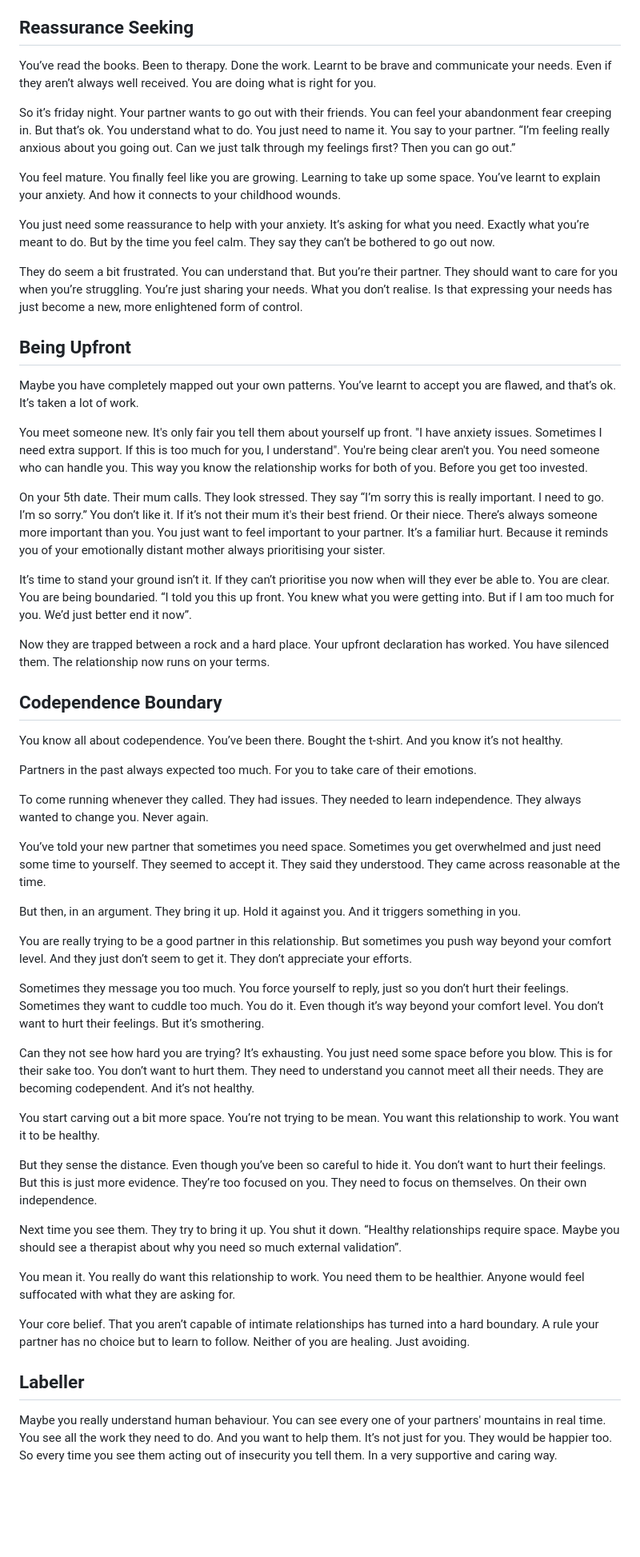
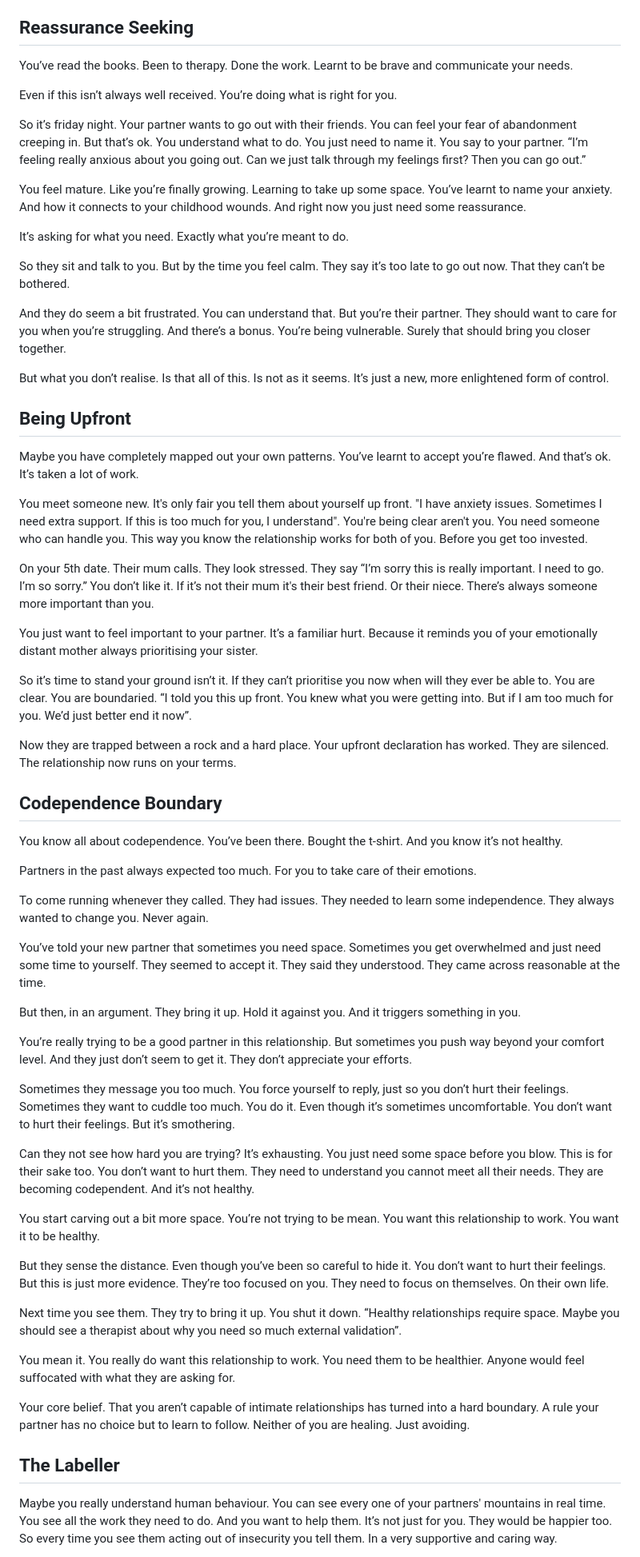
Before and after one commit to Nichola-Roberts/Website, a Markdown page: content.md, the part around the change printed below. Shown: that part at 80% size. GitHub-like rendering; blank space fills up the shorter version.

Commit message:
Update content.md with new sections on reassurance seeking, boundaries, and author's note

```diff
--- a/content.md
+++ b/content.md
@@ -607,47 +607,55 @@ When actually in reality. All we’ve done. Is built a structure upon a structur
 
 
 ## Reassurance Seeking
-You’ve read the books. Been to therapy. Done the work. Learnt to be brave and communicate your needs. Even if they aren’t always well received. You are doing what is right for you.
+You’ve read the books. Been to therapy. Done the work. Learnt to be brave and communicate your needs.
 
-So it’s friday night. Your partner wants to go out with their friends. You can feel your abandonment fear creeping in. But that’s ok. You understand what to do. You just need to name it. You say to your partner. “I’m feeling really anxious about you going out. Can we just talk through my feelings first? Then you can go out.”
+Even if this isn’t always well received. You’re doing what is right for you.
 
-You feel mature. You finally feel like you are growing. Learning to take up some space. You’ve learnt to explain your anxiety. And how it connects to your childhood wounds.
+So it’s friday night. Your partner wants to go out with their friends. You can feel your fear of abandonment creeping in. But that’s ok. You understand what to do. You just need to name it. You say to your partner. “I’m feeling really anxious about you going out. Can we just talk through my feelings first? Then you can go out.”
 
-You just need some reassurance to help with your anxiety. It’s asking for what you need. Exactly what you’re meant to do. But by the time you feel calm. They say they can’t be bothered to go out now.
+You feel mature. Like you’re finally growing. Learning to take up some space. You’ve learnt to name your anxiety. And how it connects to your childhood wounds. And right now you just need some reassurance.
 
-They do seem a bit frustrated. You can understand that. But you’re their partner. They should want to care for you when you’re struggling. You’re just sharing your needs. What you don’t realise. Is that expressing your needs has just become a new, more enlightened form of control.
+It’s asking for what you need. Exactly what you’re meant to do.
+
+So they sit and talk to you. But by the time you feel calm. They say it’s too late to go out now. That they can’t be bothered.
+
+And they do seem a bit frustrated. You can understand that. But you’re their partner. They should want to care for you when you’re struggling. And there’s a bonus. You’re being vulnerable. Surely that should bring you closer together.
+
+But what you don’t realise. Is that all of this. Is not as it seems. It’s just a new, more enlightened form of control.
 
 ## Being Upfront
-Maybe you have completely mapped out your own patterns. You’ve learnt to accept you are flawed, and that’s ok. It’s taken a lot of work.
+Maybe you have completely mapped out your own patterns. You’ve learnt to accept you’re flawed. And that’s ok. It’s taken a lot of work.
 
 You meet someone new. It's only fair you tell them about yourself up front. "I have anxiety issues. Sometimes I need extra support. If this is too much for you, I understand". You're being clear aren't you. You need someone who can handle you. This way you know the relationship works for both of you. Before you get too invested.
 
-On your 5th date. Their mum calls. They look stressed. They say “I’m sorry this is really important. I need to go. I’m so sorry.” You don’t like it. If it’s not their mum it's their best friend. Or their niece. There’s always someone more important than you. You just want to feel important to your partner. It’s a familiar hurt. Because it reminds you of your emotionally distant mother always prioritising your sister.
+On your 5th date. Their mum calls. They look stressed. They say “I’m sorry this is really important. I need to go. I’m so sorry.” You don’t like it. If it’s not their mum it's their best friend. Or their niece. There’s always someone more important than you.
 
-It’s time to stand your ground isn’t it. If they can’t prioritise you now when will they ever be able to. You are clear. You are being boundaried. “I told you this up front. You knew what you were getting into. But if I am too much for you. We’d just better end it now”.
+You just want to feel important to your partner. It’s a familiar hurt. Because it reminds you of your emotionally distant mother always prioritising your sister.
 
-Now they are trapped between a rock and a hard place. Your upfront declaration has worked. You have silenced them. The relationship now runs on your terms.
+So it’s time to stand your ground isn’t it. If they can’t prioritise you now when will they ever be able to. You are clear. You are boundaried. “I told you this up front. You knew what you were getting into. But if I am too much for you. We’d just better end it now”.
+
+Now they are trapped between a rock and a hard place. Your upfront declaration has worked. They are silenced. The relationship now runs on your terms.
 
 ## Codependence Boundary
 You know all about codependence. You’ve been there. Bought the t-shirt. And you know it’s not healthy.
 
 Partners in the past always expected too much. For you to take care of their emotions.
 
-To come running whenever they called. They had issues. They needed to learn independence. They always wanted to change you. Never again.
+To come running whenever they called. They had issues. They needed to learn some independence. They always wanted to change you. Never again.
 
 You’ve told your new partner that sometimes you need space. Sometimes you get overwhelmed and just need some time to yourself. They seemed to accept it. They said they understood. They came across reasonable at the time.
 
 But then, in an argument. They bring it up. Hold it against you. And it triggers something in you.
 
-You are really trying to be a good partner in this relationship. But sometimes you push way beyond your comfort level. And they just don’t seem to get it. They don’t appreciate your efforts.
+You’re really trying to be a good partner in this relationship. But sometimes you push way beyond your comfort level. And they just don’t seem to get it. They don’t appreciate your efforts.
 
-Sometimes they message you too much. You force yourself to reply, just so you don’t hurt their feelings. Sometimes they want to cuddle too much. You do it. Even though it’s way beyond your comfort level. You don’t want to hurt their feelings. But it’s smothering.
+Sometimes they message you too much. You force yourself to reply, just so you don’t hurt their feelings. Sometimes they want to cuddle too much. You do it. Even though it’s sometimes uncomfortable. You don’t want to hurt their feelings. But it’s smothering.
 
 Can they not see how hard you are trying? It’s exhausting. You just need some space before you blow. This is for their sake too. You don’t want to hurt them. They need to understand you cannot meet all their needs. They are becoming codependent. And it’s not healthy.
 
 You start carving out a bit more space. You’re not trying to be mean. You want this relationship to work. You want it to be healthy.
 
-But they sense the distance. Even though you’ve been so careful to hide it. You don’t want to hurt their feelings. But this is just more evidence. They’re too focused on you. They need to focus on themselves. On their own independence.
+But they sense the distance. Even though you’ve been so careful to hide it. You don’t want to hurt their feelings. But this is just more evidence. They’re too focused on you. They need to focus on themselves. On their own life.
 
 Next time you see them. They try to bring it up. You shut it down. “Healthy relationships require space. Maybe you should see a therapist about why you need so much external validation”.
 
@@ -655,7 +663,7 @@ You mean it. You really do want this relationship to work. You need them to be h
 
 Your core belief. That you aren’t capable of intimate relationships has turned into a hard boundary. A rule your partner has no choice but to learn to follow. Neither of you are healing. Just avoiding.
 
-## Labeller
+## The Labeller
 Maybe you really understand human behaviour. You can see every one of your partners' mountains in real time. You see all the work they need to do. And you want to help them. It’s not just for you. They would be happier too. So every time you see them acting out of insecurity you tell them. In a very supportive and caring way.
 
 And they hear it. They acknowledge what you’re saying. They can see it too. They understand it intellectually. But it doesn't seem to be helping. They are still repeating the same patterns. Over and over.
```
Also changed, not shown: other parts of content.md (+12 -14 lines).
